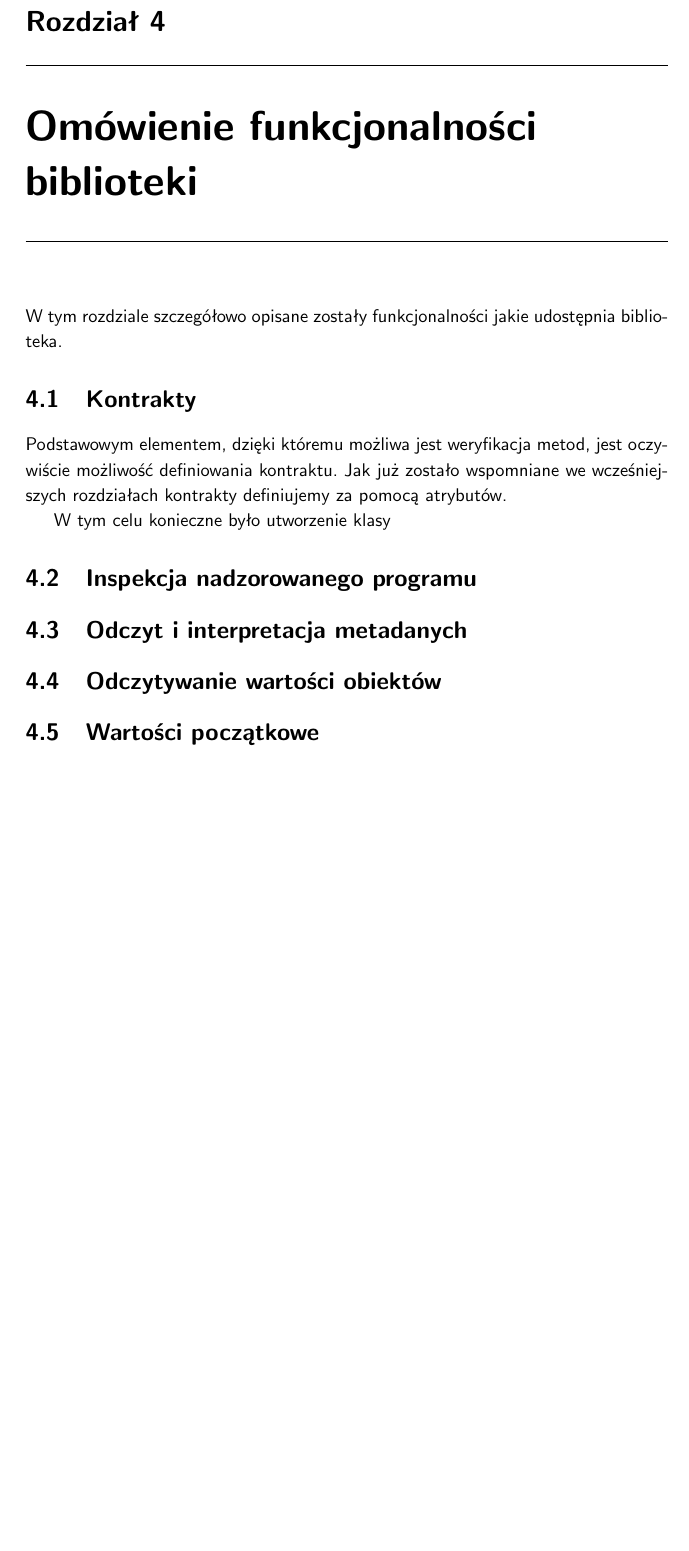
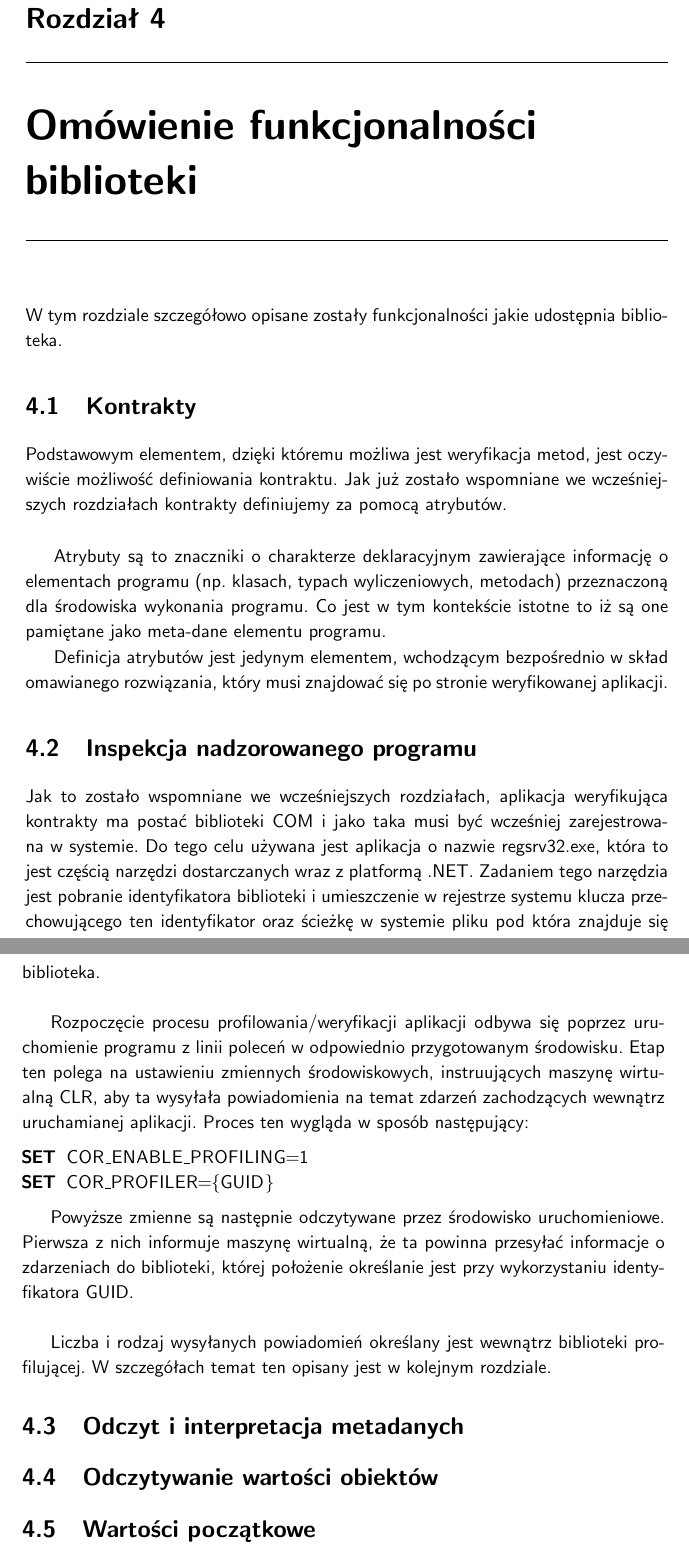
Before and after one commit to bitmizone/asprofiled, a LaTeX book (Docs/MS/MS.tex, which reads Docs/MS/chap4/chap4.tex): part of page 13 of 22 before the commit and two parts of pages 13 and 14 of 22 after it, the two joined at a grey line, cut so that both start at the same text, the shorter picture padded with empty space. The pictures show the PDF file Docs/MS/MS.pdf that the author committed with the source; the source files are stored in an older character set and shown here as Unicode.

Commit message:
documentation in progress

```diff
--- a/Docs/MS/chap4/chap4.tex
+++ b/Docs/MS/chap4/chap4.tex
@@ -2,8 +2,29 @@
 \chapter{Omówienie funkcjonalności biblioteki}
 W tym rozdziale szczegółowo opisane zostały funkcjonalności jakie udostępnia biblioteka.
 \section{Kontrakty}
-Podstawowym elementem, dzięki któremu możliwa jest weryfikacja metod, jest oczywiście możliwość definiowania kontraktu. Jak już zostało wspomniane we wcześniejszych rozdziałach kontrakty definiujemy za pomocą atrybutów.
+Podstawowym elementem, dzięki któremu możliwa jest weryfikacja metod, jest oczywiście możliwość definiowania kontraktu. Jak już zostało wspomniane we wcześniejszych rozdziałach kontrakty definiujemy za pomocą atrybutów. \\
 
-W tym celu konieczne było utworzenie klasy
+Atrybuty są to znaczniki o charakterze deklaracyjnym zawierające
+informację o elementach programu (np. klasach, typach wyliczeniowych, metodach) przeznaczoną dla środowiska wykonania programu.
+Co jest w tym kontekście istotne to iż są one pamiętane jako meta-dane elementu programu.
+
+Definicja atrybutów jest jedynym elementem, wchodzącym bezpośrednio w skład omawianego rozwiązania, który musi znajdować się po stronie weryfikowanej aplikacji.
+
 \section{Inspekcja nadzorowanego programu}
-\section{Odczyt i interpretacja metadanych}
+Jak to zostało wspomniane we wcześniejszych rozdziałach, aplikacja weryfikująca kontrakty ma postać biblioteki COM i jako taka musi być wcześniej zarejestrowana w systemie. Do tego celu używana jest aplikacja o nazwie regsrv32.exe, która to jest częścią narzędzi dostarczanych wraz z platformą .NET.
+Zadaniem tego narzędzia jest pobranie identyfikatora biblioteki i umieszczenie w rejestrze systemu klucza przechowującego ten identyfikator oraz ścieżkę w systemie pliku pod która znajduje się biblioteka.\\
+
+Rozpoczęcie procesu profilowania/weryfikacji aplikacji odbywa się poprzez uruchomienie programu z linii poleceń w odpowiednio przygotowanym środowisku.
+Etap ten polega na ustawieniu zmiennych środowiskowych, instruujących maszynę wirtualną CLR, aby ta wysyłała powiadomienia na temat zdarzeń zachodzących wewnątrz uruchamianej aplikacji.
+Proces ten wygląda w sposób następujący:
+
+\lstset{language=VBScript}
+\begin{lstlisting}
+SET COR_ENABLE_PROFILING=1
+SET COR_PROFILER={GUID}
+\end{lstlisting}
+
+Powyższe zmienne są następnie odczytywane przez środowisko uruchomieniowe.
+Pierwsza z nich informuje maszynę wirtualną, że ta powinna przesyłać informacje o zdarzeniach do biblioteki, której położenie określanie jest przy wykorzystaniu identyfikatora GUID.\\
+
+Liczba i rodzaj wysyłanych powiadomień określany jest wewnątrz biblioteki profilującej. W szczegółach temat ten opisany jest w kolejnym rozdziale.
```
Also changed, not shown: Docs/MS/chap1/chap1.tex (+5 -1 lines), Docs/MS/chap5/chap5.tex (+11 -0 lines), Docs/Ecma-335.pdf (added), Docs/MS/MS.pdf, Docs/Plan.pracy-Adam.Szeliga.pdf (added), Docs/MS/chap4/chap4.tex (8 more changed lines), 8 other files.
